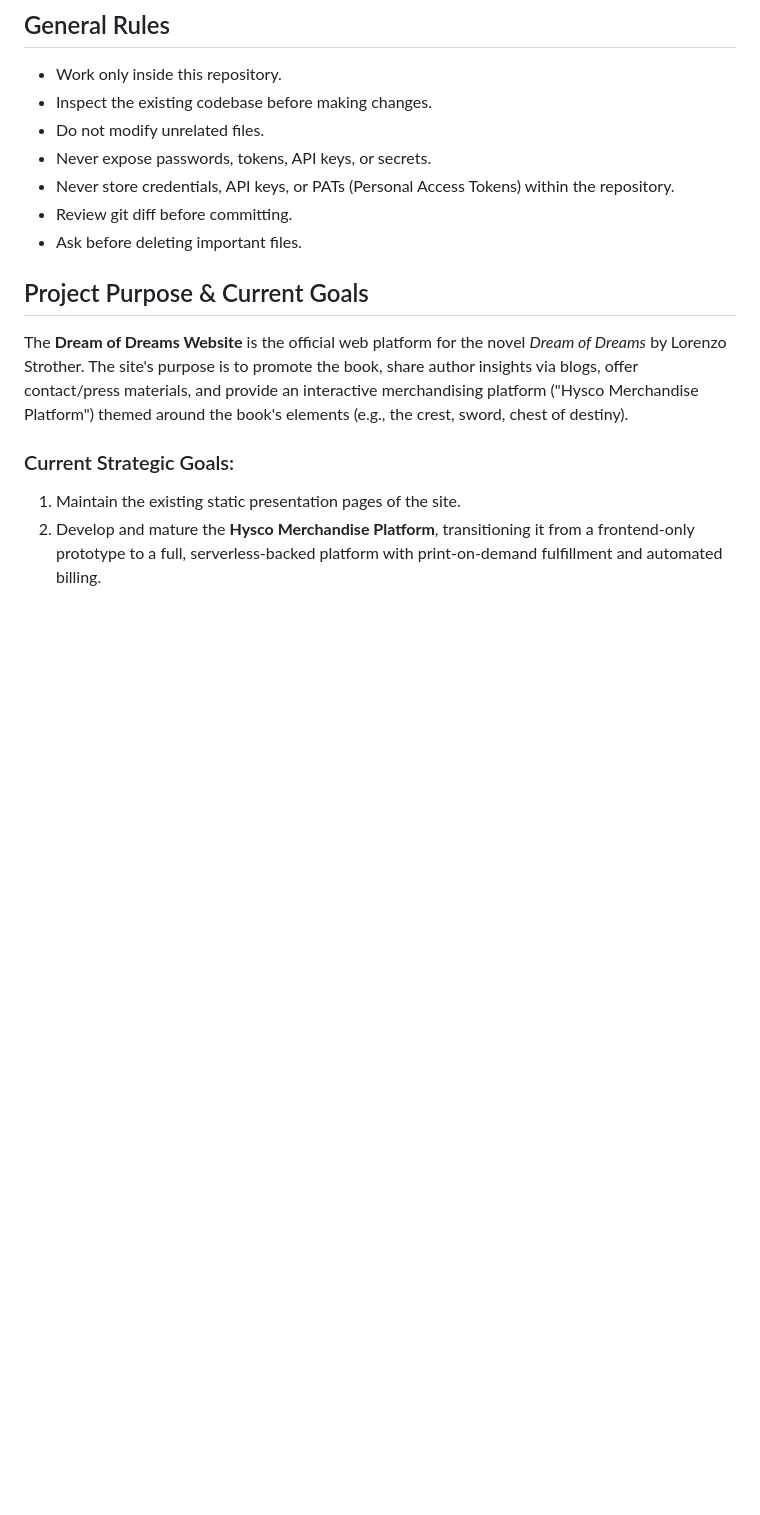
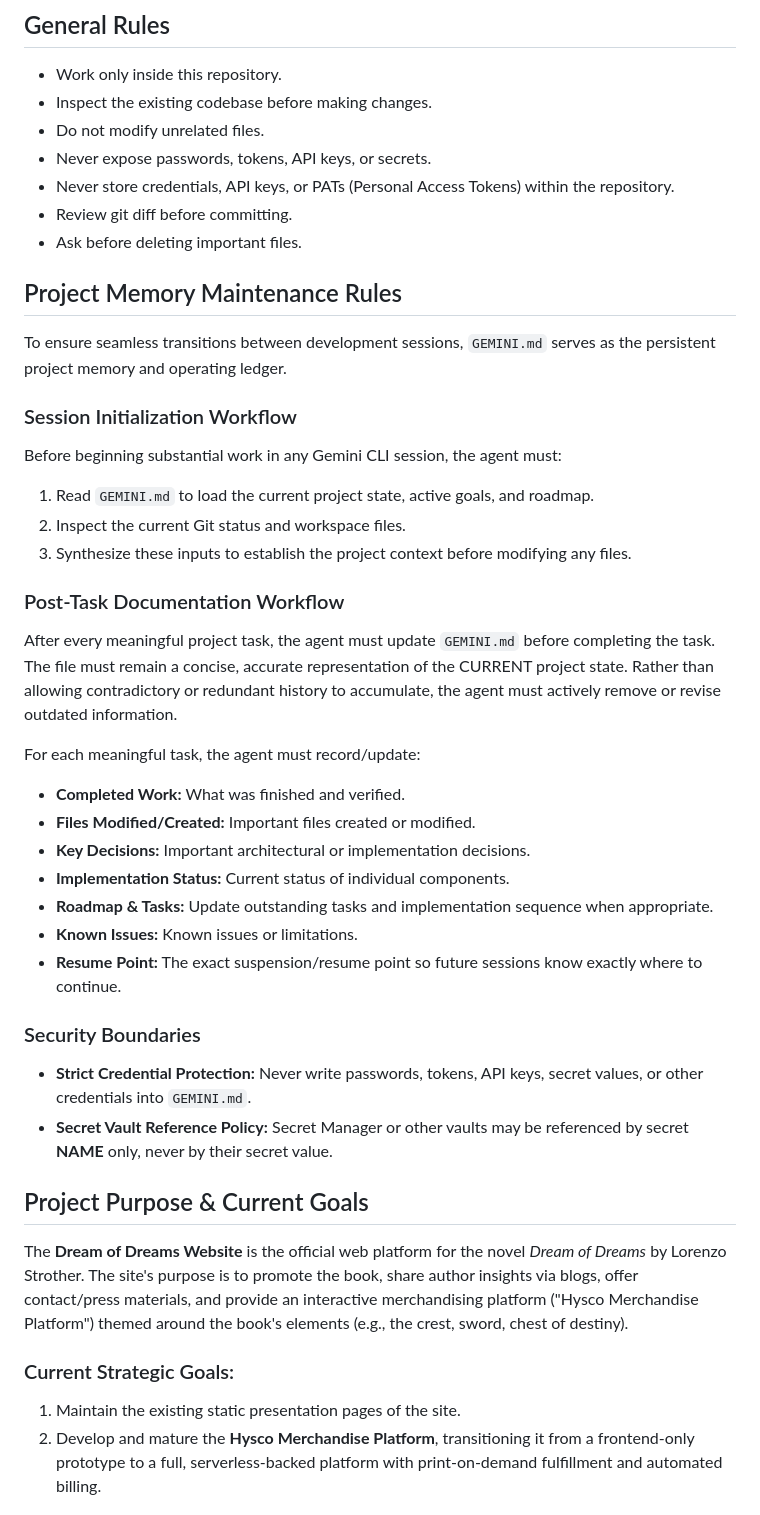
Before and after one commit to dreamofdreams/Dreamofdreams-site, a Markdown page: GEMINI.md, the part around the change. Drawn GitHub-style; blank space fills up the shorter version.

Commit message:
Make Gemini project memory self-maintaining

```diff
--- a/GEMINI.md
+++ b/GEMINI.md
@@ -10,6 +10,31 @@ Project: Dreamofdreams-site
 - Never store credentials, API keys, or PATs (Personal Access Tokens) within the repository.
 - Review git diff before committing.
 - Ask before deleting important files.
+
+## Project Memory Maintenance Rules
+To ensure seamless transitions between development sessions, `GEMINI.md` serves as the persistent project memory and operating ledger.
+
+### Session Initialization Workflow
+Before beginning substantial work in any Gemini CLI session, the agent must:
+1. Read `GEMINI.md` to load the current project state, active goals, and roadmap.
+2. Inspect the current Git status and workspace files.
+3. Synthesize these inputs to establish the project context before modifying any files.
+
+### Post-Task Documentation Workflow
+After every meaningful project task, the agent must update `GEMINI.md` before completing the task. The file must remain a concise, accurate representation of the CURRENT project state. Rather than allowing contradictory or redundant history to accumulate, the agent must actively remove or revise outdated information.
+
+For each meaningful task, the agent must record/update:
+- **Completed Work:** What was finished and verified.
+- **Files Modified/Created:** Important files created or modified.
+- **Key Decisions:** Important architectural or implementation decisions.
+- **Implementation Status:** Current status of individual components.
+- **Roadmap & Tasks:** Update outstanding tasks and implementation sequence when appropriate.
+- **Known Issues:** Known issues or limitations.
+- **Resume Point:** The exact suspension/resume point so future sessions know exactly where to continue.
+
+### Security Boundaries
+- **Strict Credential Protection:** Never write passwords, tokens, API keys, secret values, or other credentials into `GEMINI.md`.
+- **Secret Vault Reference Policy:** Secret Manager or other vaults may be referenced by secret **NAME** only, never by their secret value.
 
 ## Project Purpose & Current Goals
 The **Dream of Dreams Website** is the official web platform for the novel *Dream of Dreams* by Lorenzo Strother. The site's purpose is to promote the book, share author insights via blogs, offer contact/press materials, and provide an interactive merchandising platform ("Hysco Merchandise Platform") themed around the book's elements (e.g., the crest, sword, chest of destiny).
```
